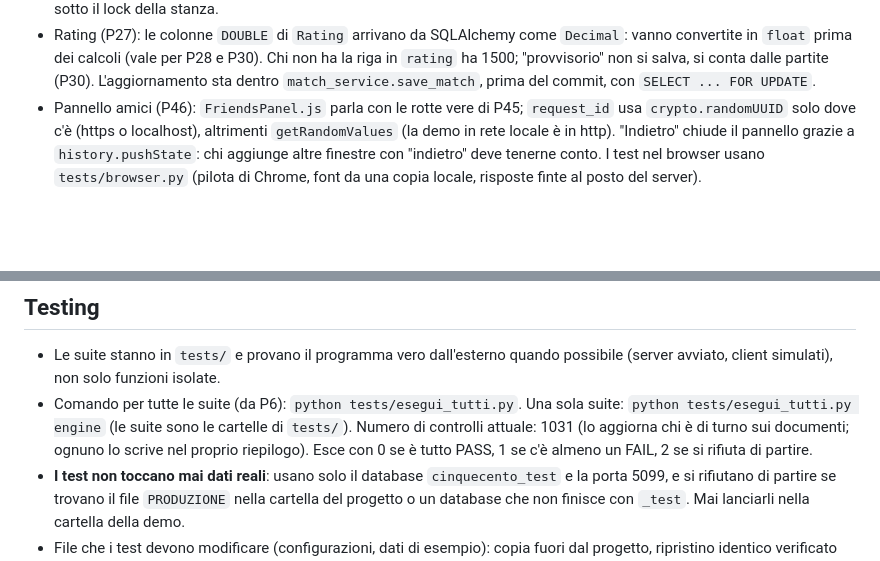
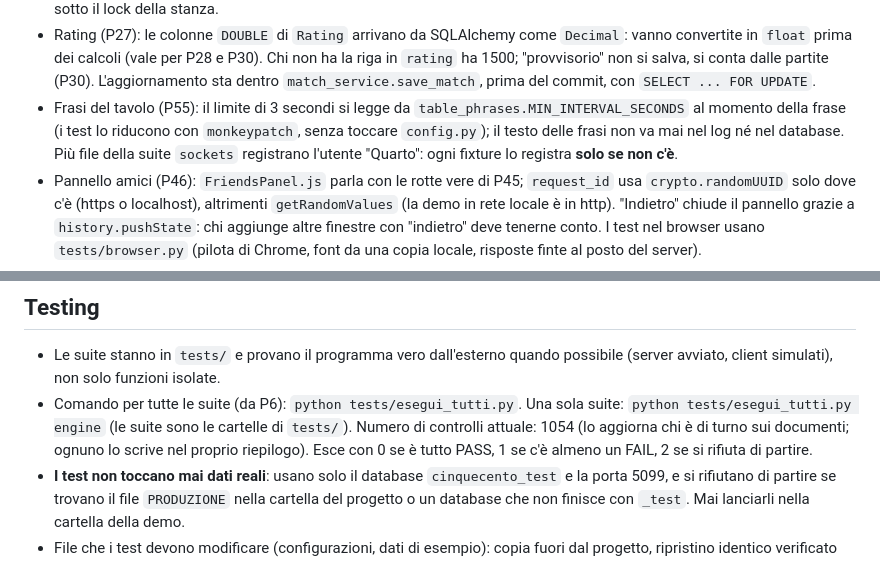
Before and after one commit to zChrees/cinquecento, a Markdown page: CLAUDE.md, 2 parts joined by grey strips. Drawn GitHub-style; blank space fills up the shorter version.

```diff
--- a/CLAUDE.md
+++ b/CLAUDE.md
@@ -118,6 +118,7 @@ Da riempire man mano: le parti del codice che hanno già avuto bug o che hanno r
 - Timer (P25): il timer del turno gioca sotto il lock della stanza e porta un numero di turno (`_turn_token`): un timer arrivato in ritardo non fa niente. La partita finisce in due punti, `Room._apply` (punteggio) e `Room.abandon` (abbandono): lì c'è il salvataggio di P26. Chi non arriva mai al tavolo non ha limite di tempo. I test riducono `TURN_SECONDS` e `RECONNECT_SECONDS` di `room.py` prima di creare la stanza; con il turno corto le mosse automatiche possono partire prima che i giocatori siano seduti, e la carta che chiude una presa si vede solo in `last_trick` (per questo il test di P25 era instabile: ora siede con 30 s e accorcia dopo, `shorten_turn`).
 - Salvataggio (P26): **`create_room` va chiamata dentro Flask** (gestore di un evento o di una richiesta), perché la stanza si ricorda l'app e salva a fine partita dentro `app.app_context()`; una stanza creata fuori da Flask non salva e lo scrive nel log (WARNING). Vale per P28, P29 e P47. Partita, giocatori e mosse si scrivono in una sola transazione, una volta sola, sotto il lock della stanza.
 - Rating (P27): le colonne `DOUBLE` di `Rating` arrivano da SQLAlchemy come `Decimal`: vanno convertite in `float` prima dei calcoli (vale per P28 e P30). Chi non ha la riga in `rating` ha 1500; "provvisorio" non si salva, si conta dalle partite (P30). L'aggiornamento sta dentro `match_service.save_match`, prima del commit, con `SELECT ... FOR UPDATE`.
+- Frasi del tavolo (P55): il limite di 3 secondi si legge da `table_phrases.MIN_INTERVAL_SECONDS` al momento della frase (i test lo riducono con `monkeypatch`, senza toccare `config.py`); il testo delle frasi non va mai nel log né nel database. Più file della suite `sockets` registrano l'utente "Quarto": ogni fixture lo registra **solo se non c'è**.
 - Pannello amici (P46): `FriendsPanel.js` parla con le rotte vere di P45; `request_id` usa `crypto.randomUUID` solo dove c'è (https o localhost), altrimenti `getRandomValues` (la demo in rete locale è in http). "Indietro" chiude il pannello grazie a `history.pushState`: chi aggiunge altre finestre con "indietro" deve tenerne conto. I test nel browser usano `tests/browser.py` (pilota di Chrome, font da una copia locale, risposte finte al posto del server).
 - Backup (P18): il backup non riuscito non lascia file (si scrive come `.parziale`); il ripristino sostituisce solo le tabelle presenti nel backup. L'utente MySQL del `.env` scrive solo in `cinquecento_dev` e `cinquecento_test`: per il database della demo servirà un `GRANT` (P38).
 - Presa (P11): le carte di un seme diverso da quello di uscita e dalla briscola non prendono mai, nemmeno l'Asso; `trick_winner` restituisce la posizione nella presa (0 = chi l'ha aperta), non il giocatore.
@@ -125,7 +126,7 @@ Da riempire man mano: le parti del codice che hanno già avuto bug o che hanno r
 ## Testing
 
 - Le suite stanno in `tests/` e provano il programma vero dall'esterno quando possibile (server avviato, client simulati), non solo funzioni isolate.
-- Comando per tutte le suite (da P6): `python tests/esegui_tutti.py`. Una sola suite: `python tests/esegui_tutti.py engine` (le suite sono le cartelle di `tests/`). Numero di controlli attuale: 1031 (lo aggiorna chi è di turno sui documenti; ognuno lo scrive nel proprio riepilogo). Esce con 0 se è tutto PASS, 1 se c'è almeno un FAIL, 2 se si rifiuta di partire.
+- Comando per tutte le suite (da P6): `python tests/esegui_tutti.py`. Una sola suite: `python tests/esegui_tutti.py engine` (le suite sono le cartelle di `tests/`). Numero di controlli attuale: 1054 (lo aggiorna chi è di turno sui documenti; ognuno lo scrive nel proprio riepilogo). Esce con 0 se è tutto PASS, 1 se c'è almeno un FAIL, 2 se si rifiuta di partire.
 - **I test non toccano mai dati reali**: usano solo il database `cinquecento_test` e la porta 5099, e si rifiutano di partire se trovano il file `PRODUZIONE` nella cartella del progetto o un database che non finisce con `_test`. Mai lanciarli nella cartella della demo.
 - File che i test devono modificare (configurazioni, dati di esempio): copia fuori dal progetto, ripristino identico verificato con un hash, copia cancellata alla fine.
 - Prima di avviare un server di test controlla che la porta sia libera: se è occupata, fermati e chiedi (l'utente può avere il suo server acceso). Ricorda all'utente di chiudere le schede del browser collegate prima di un giro completo.
```
Also changed, not shown: other parts of CLAUDE.md (+1 -1 lines), SCALETTA.md (+4 -4 lines), christian.md (+3 -3 lines).
